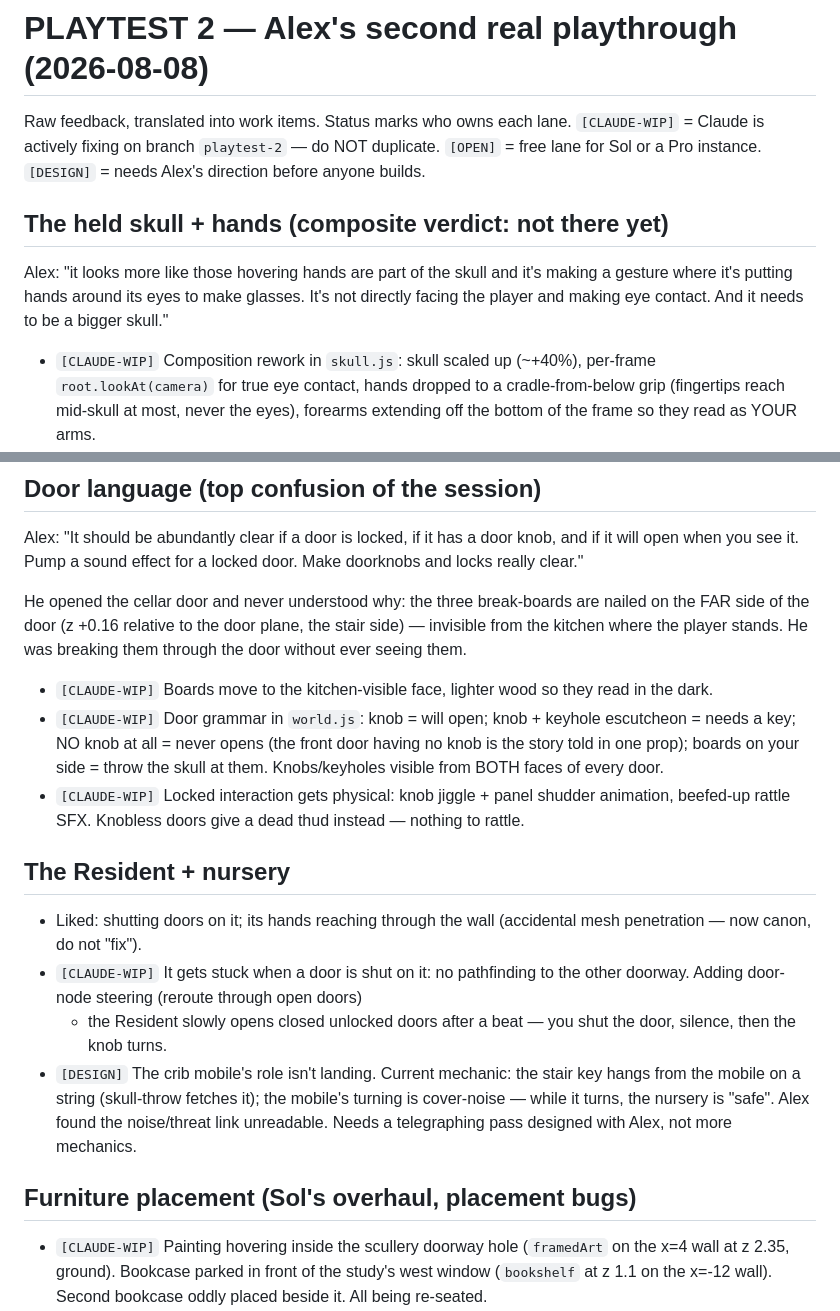
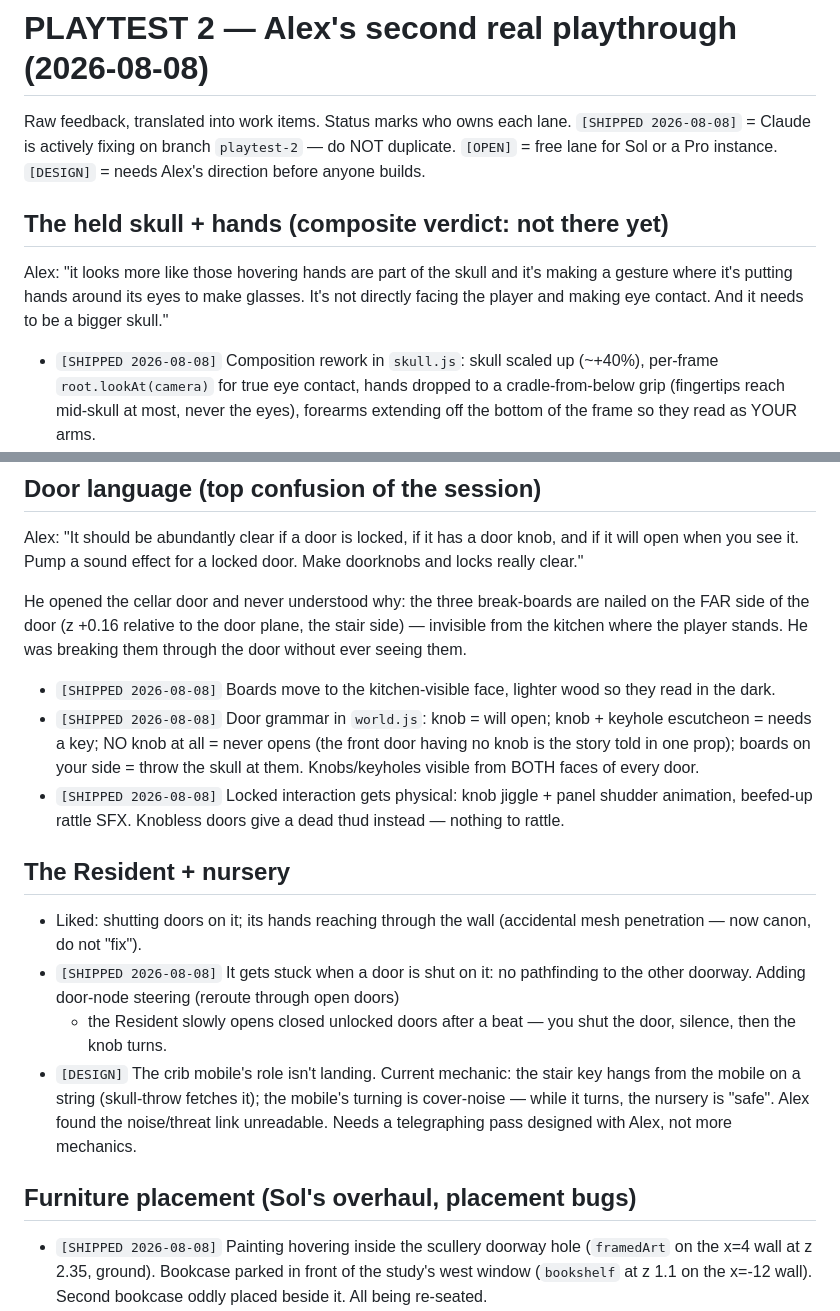
Before and after one commit to duplighost/fetch, a Markdown page: docs/PLAYTEST-2.md, 2 parts joined by grey strips. Drawn GitHub-style.

Commit message:
docs: mark playtest-2 lanes shipped
Co-Authored-By: Claude Fable 5 <noreply@anthropic.com>

```diff
--- a/docs/PLAYTEST-2.md
+++ b/docs/PLAYTEST-2.md
@@ -1,7 +1,7 @@
 # PLAYTEST 2 — Alex's second real playthrough (2026-08-08)
 
 Raw feedback, translated into work items. Status marks who owns each lane.
-`[CLAUDE-WIP]` = Claude is actively fixing on branch `playtest-2` — do NOT
+`[SHIPPED 2026-08-08]` = Claude is actively fixing on branch `playtest-2` — do NOT
 duplicate. `[OPEN]` = free lane for Sol or a Pro instance. `[DESIGN]` = needs
 Alex's direction before anyone builds.
 
@@ -12,7 +12,7 @@ making a gesture where it's putting hands around its eyes to make glasses.
 It's not directly facing the player and making eye contact. And it needs to
 be a bigger skull."
 
-- `[CLAUDE-WIP]` Composition rework in `skull.js`: skull scaled up (~+40%),
+- `[SHIPPED 2026-08-08]` Composition rework in `skull.js`: skull scaled up (~+40%),
   per-frame `root.lookAt(camera)` for true eye contact, hands dropped to a
   cradle-from-below grip (fingertips reach mid-skull at most, never the eyes),
   forearms extending off the bottom of the frame so they read as YOUR arms.
@@ -32,13 +32,13 @@ nailed on the FAR side of the door (z +0.16 relative to the door plane, the
 stair side) — invisible from the kitchen where the player stands. He was
 breaking them through the door without ever seeing them.
 
-- `[CLAUDE-WIP]` Boards move to the kitchen-visible face, lighter wood so they
+- `[SHIPPED 2026-08-08]` Boards move to the kitchen-visible face, lighter wood so they
   read in the dark.
-- `[CLAUDE-WIP]` Door grammar in `world.js`: knob = will open; knob + keyhole
+- `[SHIPPED 2026-08-08]` Door grammar in `world.js`: knob = will open; knob + keyhole
   escutcheon = needs a key; NO knob at all = never opens (the front door
   having no knob is the story told in one prop); boards on your side = throw
   the skull at them. Knobs/keyholes visible from BOTH faces of every door.
-- `[CLAUDE-WIP]` Locked interaction gets physical: knob jiggle + panel shudder
+- `[SHIPPED 2026-08-08]` Locked interaction gets physical: knob jiggle + panel shudder
   animation, beefed-up rattle SFX. Knobless doors give a dead thud instead —
   nothing to rattle.
 
@@ -46,7 +46,7 @@ breaking them through the door without ever seeing them.
 
 - Liked: shutting doors on it; its hands reaching through the wall (accidental
   mesh penetration — now canon, do not "fix").
-- `[CLAUDE-WIP]` It gets stuck when a door is shut on it: no pathfinding to
+- `[SHIPPED 2026-08-08]` It gets stuck when a door is shut on it: no pathfinding to
   the other doorway. Adding door-node steering (reroute through open doors)
   + the Resident slowly opens closed unlocked doors after a beat — you shut
   the door, silence, then the knob turns.
@@ -58,7 +58,7 @@ breaking them through the door without ever seeing them.
 
 ## Furniture placement (Sol's overhaul, placement bugs)
 
-- `[CLAUDE-WIP]` Painting hovering inside the scullery doorway hole
+- `[SHIPPED 2026-08-08]` Painting hovering inside the scullery doorway hole
   (`framedArt` on the x=4 wall at z 2.35, ground). Bookcase parked in front
   of the study's west window (`bookshelf` at z 1.1 on the x=-12 wall).
   Second bookcase oddly placed beside it. All being re-seated.
```
